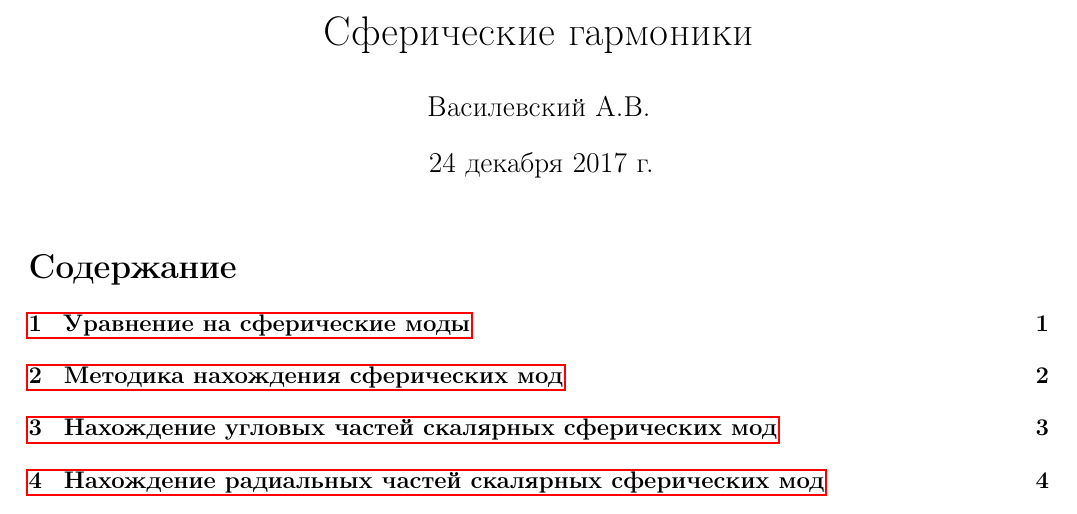
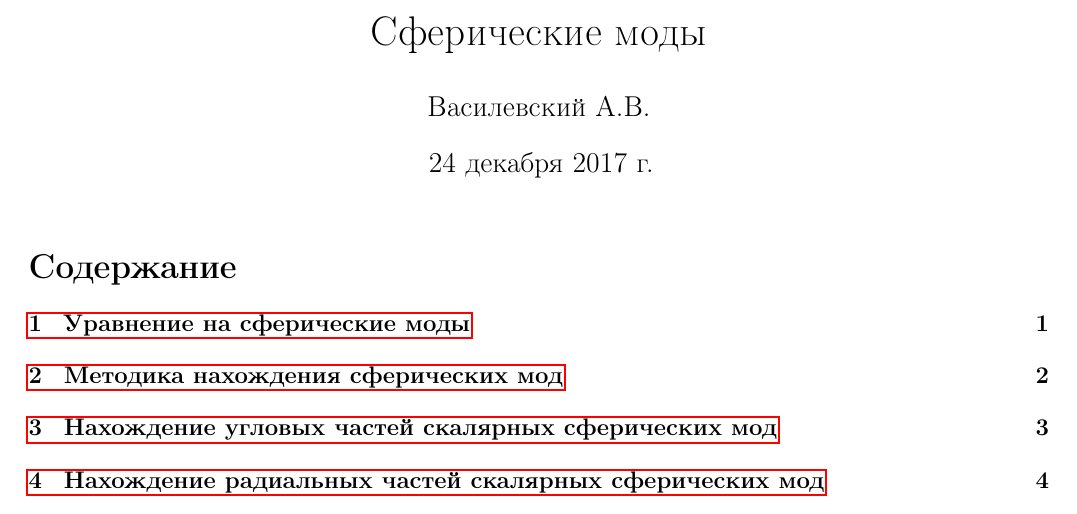
Before and after one commit to d8euAI8sMs/sw-1-spherical-waves, a LaTeX document (doc/spherical_modes/report.tex): part of page 1 of 6, cut so that both start at the same text. Compiled offline with pdfLaTeX.

Commit message:
[d/sm][refactor] Название документа изменено

```diff
--- a/doc/spherical_modes/report.tex
+++ b/doc/spherical_modes/report.tex
@@ -3,7 +3,7 @@
 \input{../../lib/doc/pkg/common}
 \input{../../lib/doc/math/operators}
 
-\title{Сферические гармоники}
+\title{Сферические моды}
 \author{Василевский А.В.}
 
 \begin{document}
```
